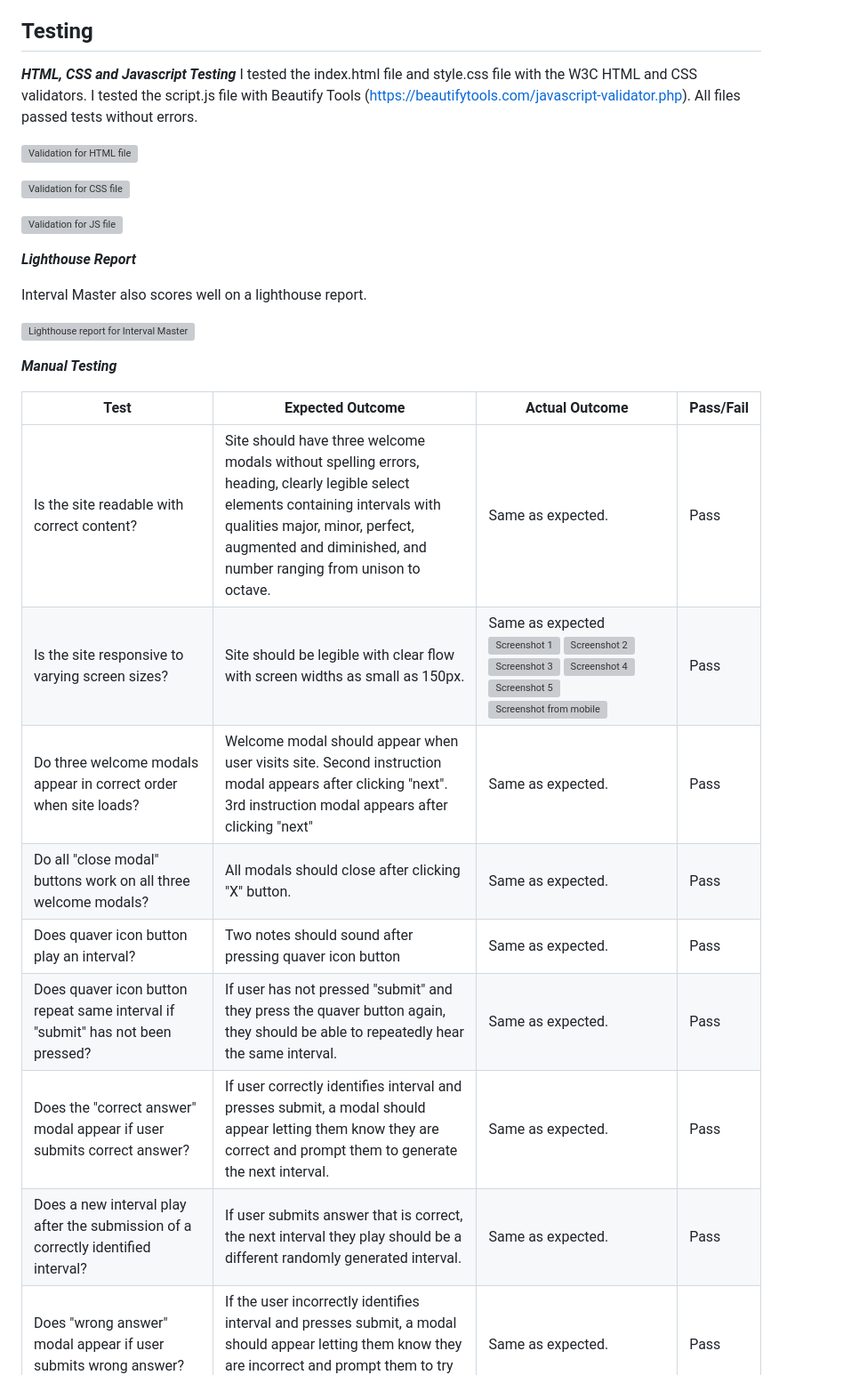
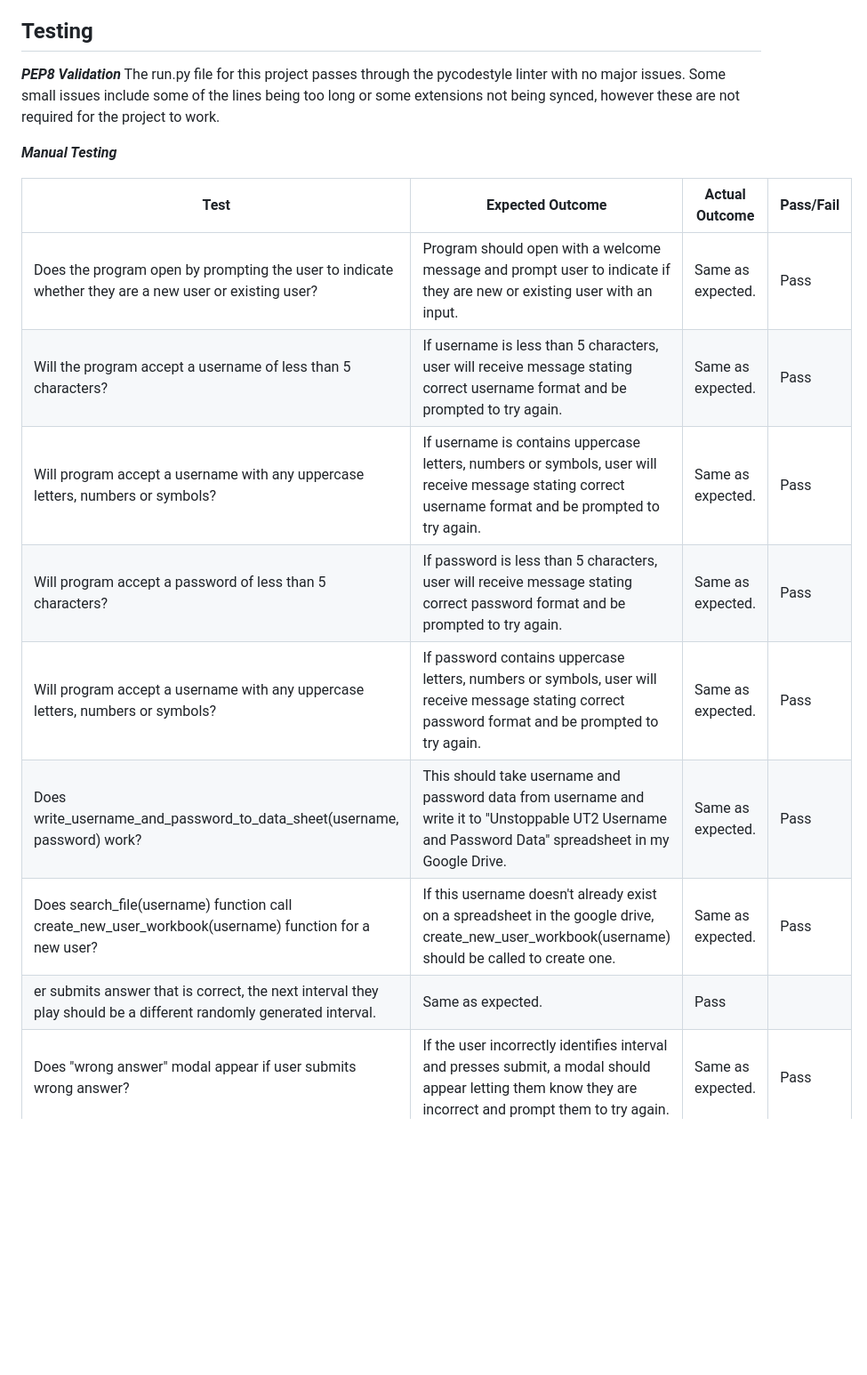
Before and after one commit to Code-Institute-Submissions/Peter-Regan-CI-PP3, a Markdown page: README.md, the part around the change printed below. Shown: that part at 89% size. Rendered like a GitHub page; blank space fills up the shorter version; grey boxes are pictures that could not be loaded.

Commit message:
Readme edited up to line 75.

```diff
--- a/README.md
+++ b/README.md
@@ -57,33 +57,22 @@ In main there is a while loop so that the user always has the option to run some
 
 ## Testing
 
-***HTML, CSS and Javascript Testing***
-I tested the index.html file and style.css file with the W3C HTML and CSS validators. I tested the script.js file with Beautify Tools (https://beautifytools.com/javascript-validator.php). All files passed tests without errors.
-
-![Validation for HTML file](https://github.com/sonetto104/Peter-Regan-CI-PP2/blob/main/assets/images/interval-master-second-html-validation.png)
-
-![Validation for CSS file](https://github.com/sonetto104/Peter-Regan-CI-PP2/blob/main/assets/images/interval-master-css-validation.png)
-
-![Validation for JS file](https://github.com/sonetto104/Peter-Regan-CI-PP2/blob/main/assets/images/interval-master-js-validation.png)
-
-***Lighthouse Report***
-
-Interval Master also scores well on a lighthouse report.
-
-![Lighthouse report for Interval Master](https://github.com/sonetto104/Peter-Regan-CI-PP2/blob/main/assets/images/interval-master-lighthouse-report.png)
+***PEP8 Validation***
+The run.py file for this project passes through the pycodestyle linter with no major issues.
+Some small issues include some of the lines being too long or some extensions not being synced, however these are not required for the project to work.
 
 ***Manual Testing***
 
 | Test        | Expected Outcome | Actual Outcome | Pass/Fail |
 | ----------- | ---------------- | -------------- | --------- |
-| Is the site readable with correct content?    | Site should have three welcome modals without spelling errors, heading, clearly legible select elements containing intervals with qualities major, minor, perfect, augmented and diminished, and number ranging from unison to octave.       | Same as expected. | Pass |
-| Is the site responsive to varying screen sizes?  | Site should be legible with clear flow with screen widths as small as 150px.      | Same as expected  ![Screenshot 1](https://github.com/sonetto104/Peter-Regan-CI-PP2/blob/main/assets/images/interval-master-screen-size-screenshot1.png) ![Screenshot 2](https://github.com/sonetto104/Peter-Regan-CI-PP2/blob/main/assets/images/interval-master-screen-size-screenshot2.png) ![Screenshot 3](https://github.com/sonetto104/Peter-Regan-CI-PP2/blob/main/assets/images/interval-master-screen-size-screenshot3.png) ![Screenshot 4](https://github.com/sonetto104/Peter-Regan-CI-PP2/blob/main/assets/images/interval-master-screen-size-screenshot4.png) ![Screenshot 5](https://github.com/sonetto104/Peter-Regan-CI-PP2/blob/main/assets/images/interval-master-screen-size-screenshot5.png) ![Screenshot from mobile](https://github.com/sonetto104/Peter-Regan-CI-PP2/blob/main/assets/images/interval-master-mobile-screenshot.jpg) | Pass |
-| Do three welcome modals appear in correct order when site loads? | Welcome modal should appear when user visits site. Second instruction modal appears after clicking "next". 3rd instruction modal appears after clicking "next" | Same as expected. | Pass |
-| Do all "close modal" buttons work on all three welcome modals? | All modals should close after clicking "X" button. | Same as expected. | Pass |
-| Does quaver icon button play an interval? | Two notes should sound after pressing quaver icon button | Same as expected. | Pass |
-| Does quaver icon button repeat same interval if "submit" has not been pressed? | If user has not pressed "submit" and they press the quaver button again, they should be able to repeatedly hear the same interval. | Same as expected. | Pass |
-| Does the "correct answer" modal appear if user submits correct answer? | If user correctly identifies interval and presses submit, a modal should appear letting them know they are correct and prompt them to generate the next interval. | Same as expected. | Pass |
-| Does a new interval play after the submission of a correctly identified interval? | If user submits answer that is correct, the next interval they play should be a different randomly generated interval. | Same as expected. | Pass |
+| Does the program open by prompting the user to indicate whether they are a new user or existing user?    | Program should open with a welcome message and prompt user to indicate if they are new or existing user with an input. | Same as expected. | Pass |
+| Will the program accept a username of less than 5 characters? | If username is less than 5 characters, user will receive message stating correct username format and be prompted to try again. | Same as expected. | Pass |
+| Will program accept a username with any uppercase letters, numbers or symbols? |If username is contains uppercase letters, numbers or symbols, user will receive message stating correct username format and be prompted to try again.  | Same as expected. | Pass |
+| Will program  accept a password of less than 5 characters? | If password is less than 5 characters, user will receive message stating correct password format and be prompted to try again.  | Same as expected. | Pass |
+| Will program accept a username with any uppercase letters, numbers or symbols? | If password contains uppercase letters, numbers or symbols, user will receive message stating correct password format and be prompted to try again. | Same as expected. | Pass |
+| Does write_username_and_password_to_data_sheet(username, password) work? | This should take username and password data from username and write it to "Unstoppable UT2 Username and Password Data" spreadsheet in my Google Drive. | Same as expected. | Pass |
+| Does search_file(username) function call create_new_user_workbook(username) function for a new user? | If this username doesn't already exist on a spreadsheet in the google drive, create_new_user_workbook(username) should be called to create one. | Same as expected. | Pass |
+|  er submits answer that is correct, the next interval they play should be a different randomly generated interval. | Same as expected. | Pass |
 | Does "wrong answer" modal appear if user submits wrong answer? | If the user incorrectly identifies interval and presses submit, a modal should appear letting them know they are incorrect and prompt them to try again. | Same as expected. | Pass |
 | Is the same interval still played after the submission of an incorrect answer? | If the user incorrectly identifies an interval and presses submit, the next interval they play should be the same as what they heard before. | Same as expected. | Pass |
 | Does score incrementor increment the score by 1 each time user indentifies correct interval? | Score should increase by 1 after each correct interval submission. | Same as expected. | Pass |
```
Also changed, not shown: other parts of README.md (+0 -5 lines).
